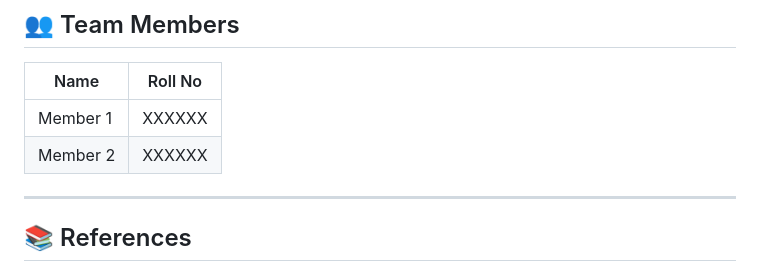
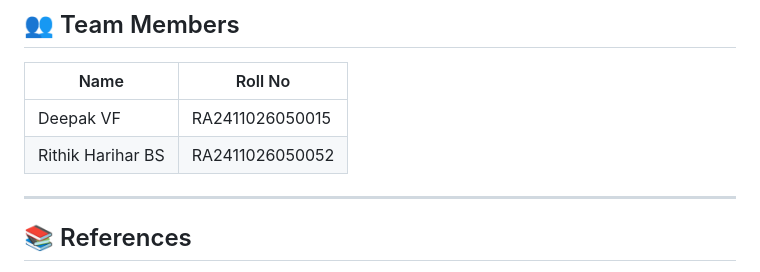
Before and after one commit to rithik1618-harihar/AI_ProblemSolving_DeepakVF_Rithik_HariharBS, a Markdown page: loan_approval/README.md, the part around the change. Rendered like a GitHub page.

```diff
--- a/loan_approval/README.md
+++ b/loan_approval/README.md
@@ -155,8 +155,8 @@ python generate_dataset.py
 
 | Name | Roll No |
 |---|---|
-| Member 1 | XXXXXX |
-| Member 2 | XXXXXX |
+|Deepak VF|RA2411026050015|
+|Rithik Harihar BS|RA2411026050052|
 
 ---
 
```
